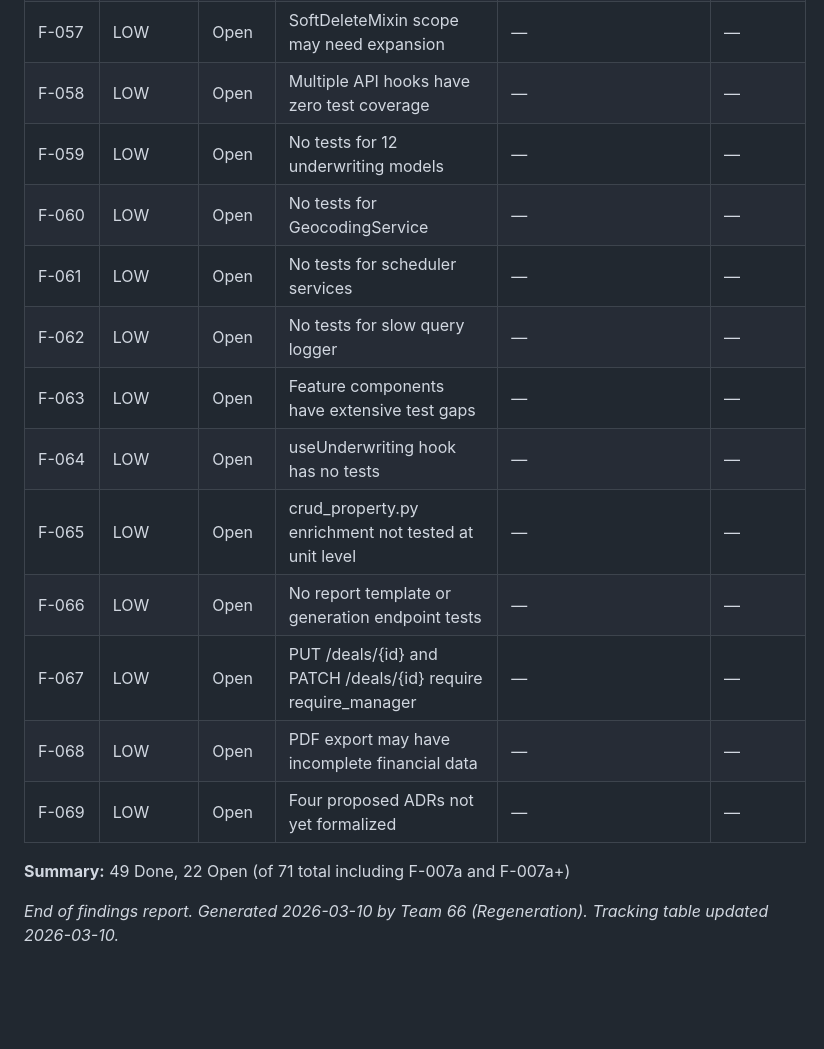
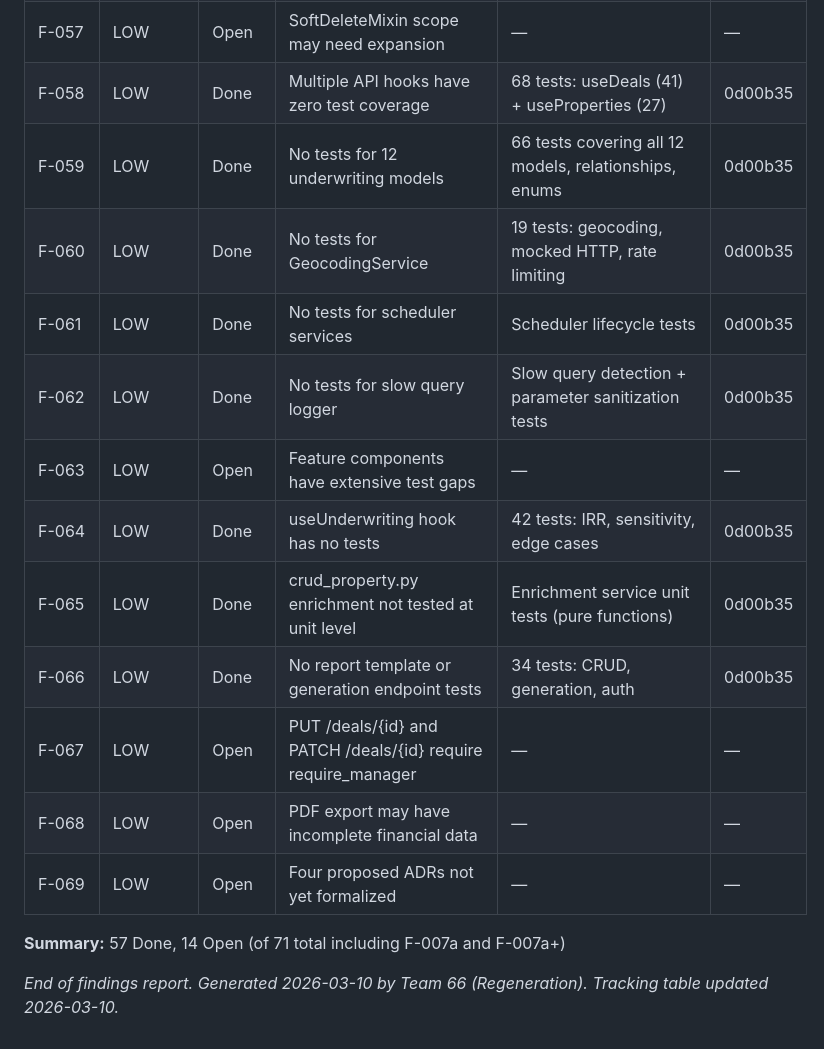
Before and after one commit to mborgeson/dashboard_interface_project, a Markdown page: docs/findings-and-recommendations.md, the part around the change. Drawn GitHub-style; blank space fills up the shorter version.

Commit message:
chore(docs): update findings tracking — 8 test gaps resolved (F-058–F-066)
57/71 findings now Done (80%). 14 remaining open.

```diff
--- a/docs/findings-and-recommendations.md
+++ b/docs/findings-and-recommendations.md
@@ -1013,19 +1013,19 @@ Test count grew from ~2,577 (v1 baseline) to 3,140 (v2 audit): 2,155 backend + 9
 | F-055   | LOW      | Open   | Comparison deals not persisted to storage                          | —                                                         | —           |
 | F-056   | LOW      | Open   | Optimistic locking only on Deal model                              | —                                                         | —           |
 | F-057   | LOW      | Open   | SoftDeleteMixin scope may need expansion                           | —                                                         | —           |
-| F-058   | LOW      | Open   | Multiple API hooks have zero test coverage                         | —                                                         | —           |
-| F-059   | LOW      | Open   | No tests for 12 underwriting models                                | —                                                         | —           |
-| F-060   | LOW      | Open   | No tests for GeocodingService                                      | —                                                         | —           |
-| F-061   | LOW      | Open   | No tests for scheduler services                                    | —                                                         | —           |
-| F-062   | LOW      | Open   | No tests for slow query logger                                     | —                                                         | —           |
+| F-058   | LOW      | Done   | Multiple API hooks have zero test coverage                         | 68 tests: useDeals (41) + useProperties (27)               | 0d00b35     |
+| F-059   | LOW      | Done   | No tests for 12 underwriting models                                | 66 tests covering all 12 models, relationships, enums      | 0d00b35     |
+| F-060   | LOW      | Done   | No tests for GeocodingService                                      | 19 tests: geocoding, mocked HTTP, rate limiting            | 0d00b35     |
+| F-061   | LOW      | Done   | No tests for scheduler services                                    | Scheduler lifecycle tests                                  | 0d00b35     |
+| F-062   | LOW      | Done   | No tests for slow query logger                                     | Slow query detection + parameter sanitization tests        | 0d00b35     |
 | F-063   | LOW      | Open   | Feature components have extensive test gaps                        | —                                                         | —           |
-| F-064   | LOW      | Open   | useUnderwriting hook has no tests                                  | —                                                         | —           |
-| F-065   | LOW      | Open   | crud_property.py enrichment not tested at unit level               | —                                                         | —           |
-| F-066   | LOW      | Open   | No report template or generation endpoint tests                    | —                                                         | —           |
+| F-064   | LOW      | Done   | useUnderwriting hook has no tests                                  | 42 tests: IRR, sensitivity, edge cases                     | 0d00b35     |
+| F-065   | LOW      | Done   | crud_property.py enrichment not tested at unit level               | Enrichment service unit tests (pure functions)             | 0d00b35     |
+| F-066   | LOW      | Done   | No report template or generation endpoint tests                    | 34 tests: CRUD, generation, auth                           | 0d00b35     |
 | F-067   | LOW      | Open   | PUT /deals/{id} and PATCH /deals/{id} require require_manager      | —                                                         | —           |
 | F-068   | LOW      | Open   | PDF export may have incomplete financial data                      | —                                                         | —           |
 | F-069   | LOW      | Open   | Four proposed ADRs not yet formalized                              | —                                                         | —           |
 
-**Summary:** 49 Done, 22 Open (of 71 total including F-007a and F-007a+)
+**Summary:** 57 Done, 14 Open (of 71 total including F-007a and F-007a+)
 
 *End of findings report. Generated 2026-03-10 by Team 66 (Regeneration). Tracking table updated 2026-03-10.*
```
